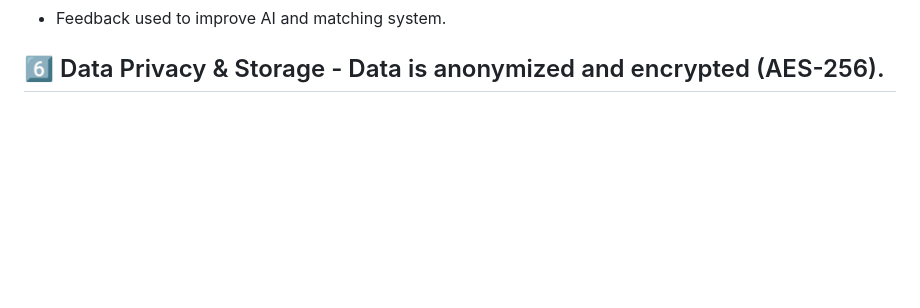
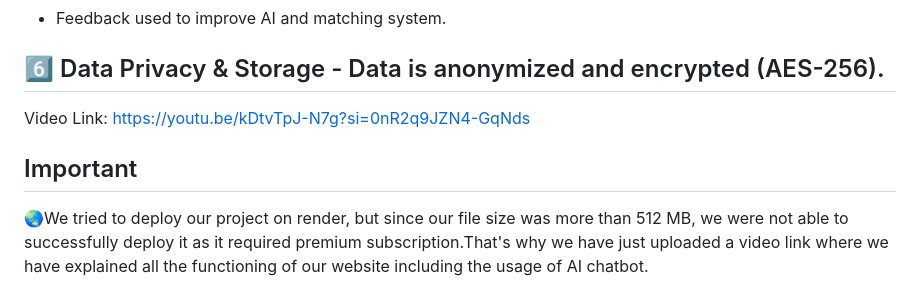
Before and after one commit to Yuvi264/Byteverse-projects, a Markdown page: README.md, the part around the change. Rendered like a GitHub page; blank space fills up the shorter version.

```diff
--- a/README.md
+++ b/README.md
@@ -116,3 +116,6 @@ AnonMind is a **decentralized mental health platform** that:
 
  6️⃣ Data Privacy & Storage	- Data is anonymized and encrypted (AES-256).
 -
+Video Link: https://youtu.be/kDtvTpJ-N7g?si=0nR2q9JZN4-GqNds
+## Important
+🌏We tried to deploy our project on render, but since our file size was more than 512 MB, we were not able to successfully deploy it as it required premium subscription.That's why we have just uploaded a video link where we have explained all the functioning of our website including the usage of AI chatbot.
```
